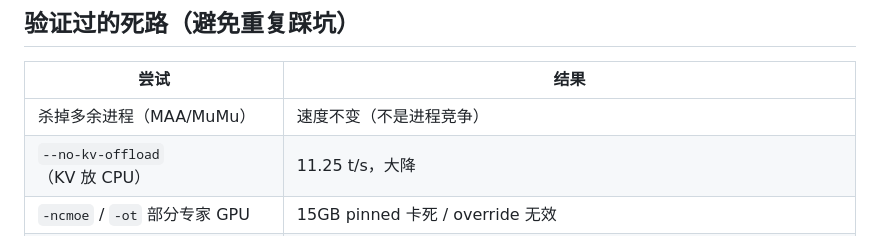
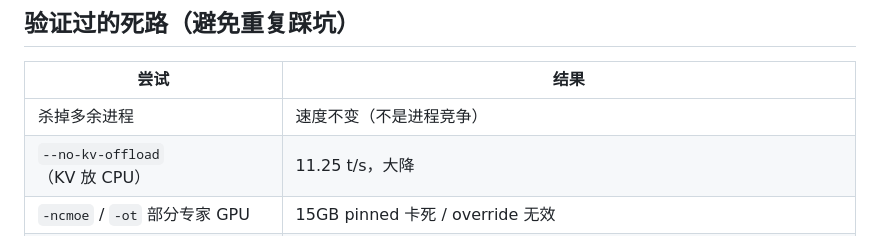
Before and after one commit to hawkz3d/laptop-qwen-deploy, a Markdown page: README.md, the part around the change. Drawn GitHub-style.

Commit message:
更新 README.md

```diff
--- a/README.md
+++ b/README.md
@@ -125,7 +125,7 @@ qwen35moe GGUF 强制全部 40 层跑 CPU**，GPU 完全闲置（`-lv 6` 日志
 
 | 尝试 | 结果 |
 |------|------|
-| 杀掉多余进程（MAA/MuMu） | 速度不变（不是进程竞争） |
+| 杀掉多余进程 | 速度不变（不是进程竞争） |
 | `--no-kv-offload`（KV 放 CPU） | 11.25 t/s，大降 |
 | `-ncmoe` / `-ot` 部分专家 GPU | 15GB pinned 卡死 / override 无效 |
 | ngram 投机解码 | GDN 架构不支持 partial sequence removal |
```
